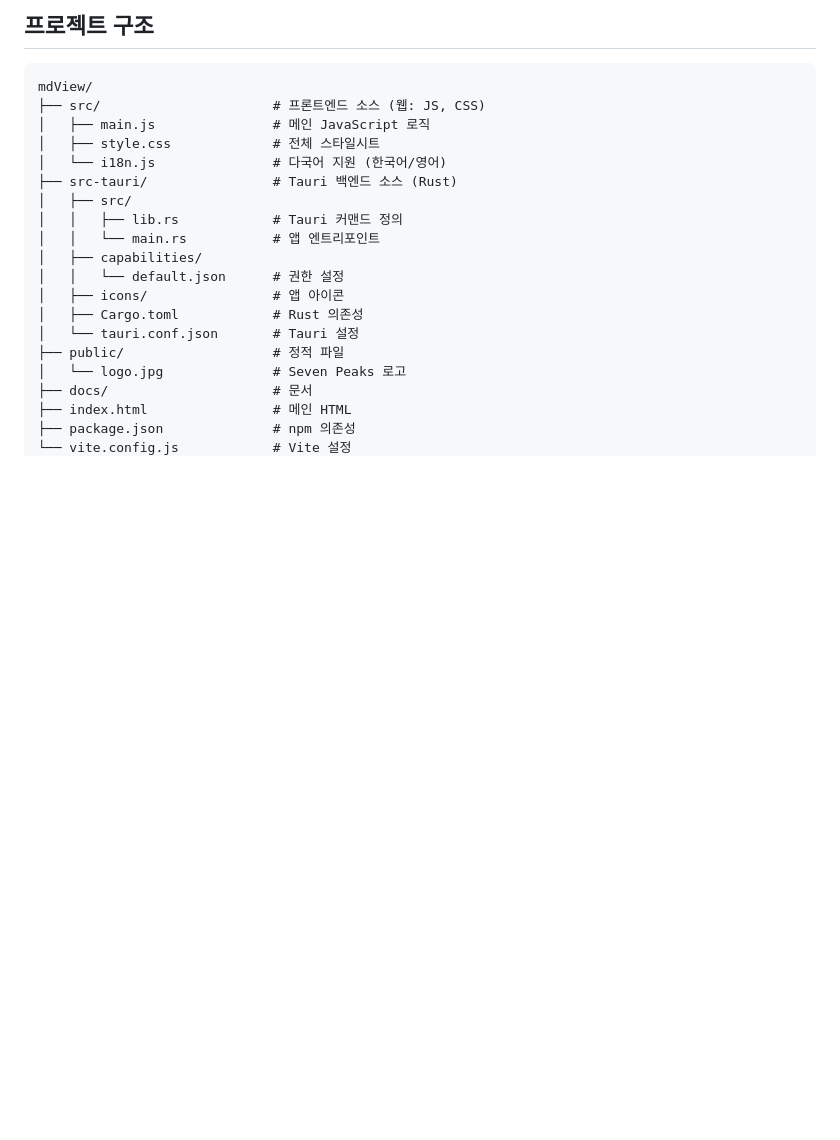
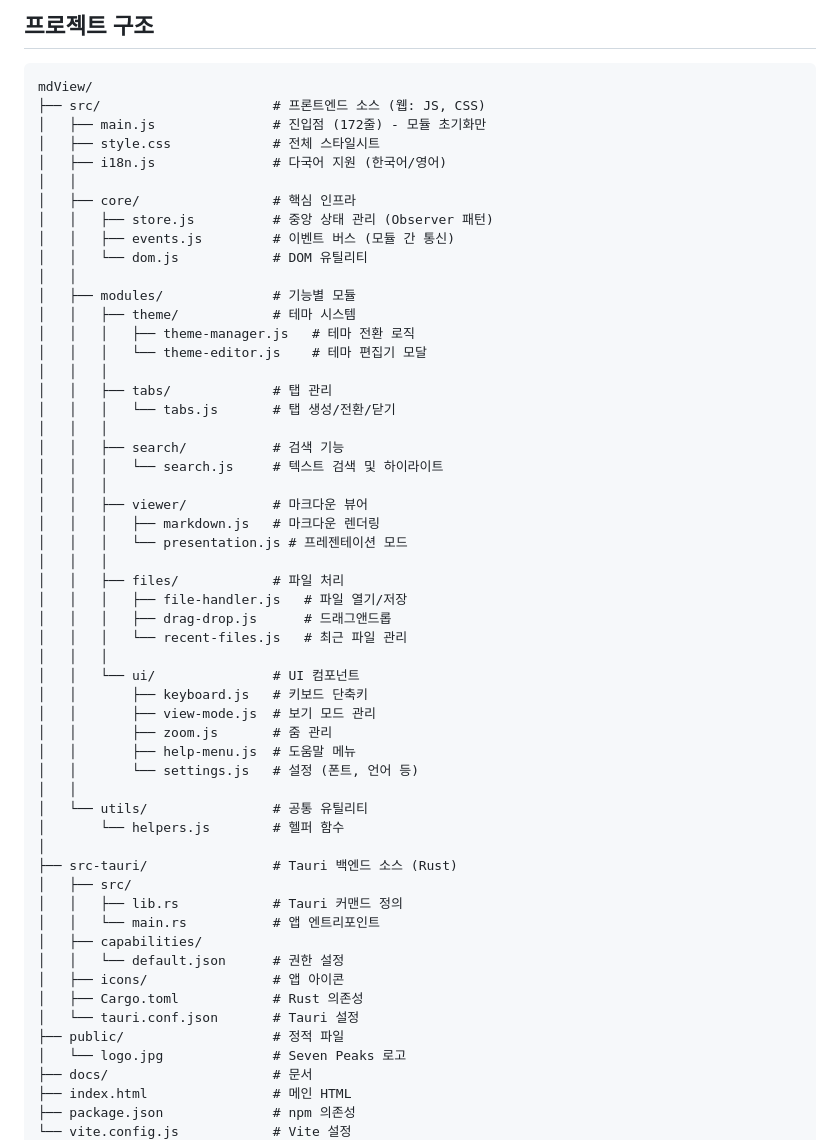
Before and after one commit to thewinmaker-fishwater/vexaMd, a Markdown page: docs/ARCHITECTURE.md, the part around one of its changes. Drawn GitHub-style; blank space fills up the shorter version.

````diff
--- a/docs/ARCHITECTURE.md
+++ b/docs/ARCHITECTURE.md
@@ -18,9 +18,45 @@
 ```
 mdView/
 ├── src/                      # 프론트엔드 소스 (웹: JS, CSS)
-│   ├── main.js               # 메인 JavaScript 로직
+│   ├── main.js               # 진입점 (172줄) - 모듈 초기화만
 │   ├── style.css             # 전체 스타일시트
-│   └── i18n.js               # 다국어 지원 (한국어/영어)
+│   ├── i18n.js               # 다국어 지원 (한국어/영어)
+│   │
+│   ├── core/                 # 핵심 인프라
+│   │   ├── store.js          # 중앙 상태 관리 (Observer 패턴)
+│   │   ├── events.js         # 이벤트 버스 (모듈 간 통신)
+│   │   └── dom.js            # DOM 유틸리티
+│   │
+│   ├── modules/              # 기능별 모듈
+│   │   ├── theme/            # 테마 시스템
+│   │   │   ├── theme-manager.js   # 테마 전환 로직
+│   │   │   └── theme-editor.js    # 테마 편집기 모달
+│   │   │
+│   │   ├── tabs/             # 탭 관리
+│   │   │   └── tabs.js       # 탭 생성/전환/닫기
+│   │   │
+│   │   ├── search/           # 검색 기능
+│   │   │   └── search.js     # 텍스트 검색 및 하이라이트
+│   │   │
+│   │   ├── viewer/           # 마크다운 뷰어
+│   │   │   ├── markdown.js   # 마크다운 렌더링
+│   │   │   └── presentation.js # 프레젠테이션 모드
+│   │   │
+│   │   ├── files/            # 파일 처리
+│   │   │   ├── file-handler.js   # 파일 열기/저장
+│   │   │   ├── drag-drop.js      # 드래그앤드롭
+│   │   │   └── recent-files.js   # 최근 파일 관리
+│   │   │
+│   │   └── ui/               # UI 컴포넌트
+│   │       ├── keyboard.js   # 키보드 단축키
+│   │       ├── view-mode.js  # 보기 모드 관리
+│   │       ├── zoom.js       # 줌 관리
+│   │       ├── help-menu.js  # 도움말 메뉴
+│   │       └── settings.js   # 설정 (폰트, 언어 등)
+│   │
+│   └── utils/                # 공통 유틸리티
+│       └── helpers.js        # 헬퍼 함수
+│
 ├── src-tauri/                # Tauri 백엔드 소스 (Rust)
 │   ├── src/
 │   │   ├── lib.rs            # Tauri 커맨드 정의
````
Also changed, not shown: other parts of docs/ARCHITECTURE.md (+46 -10 lines), docs/CHANGELOG.md (+47 -4 lines).
